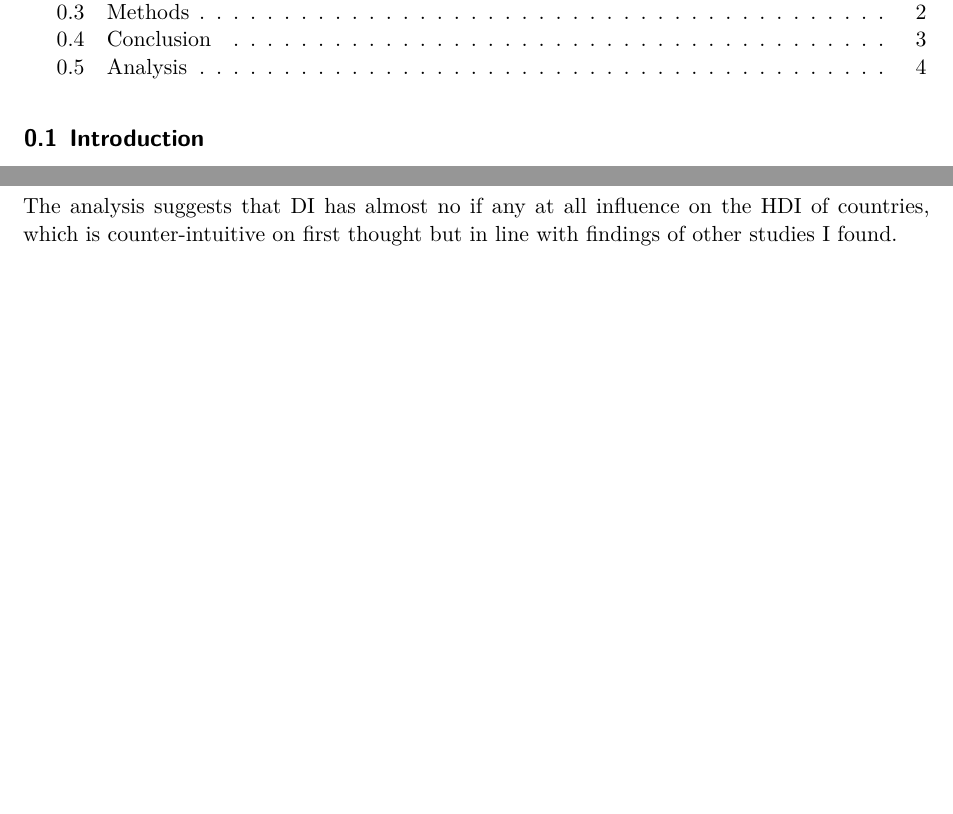
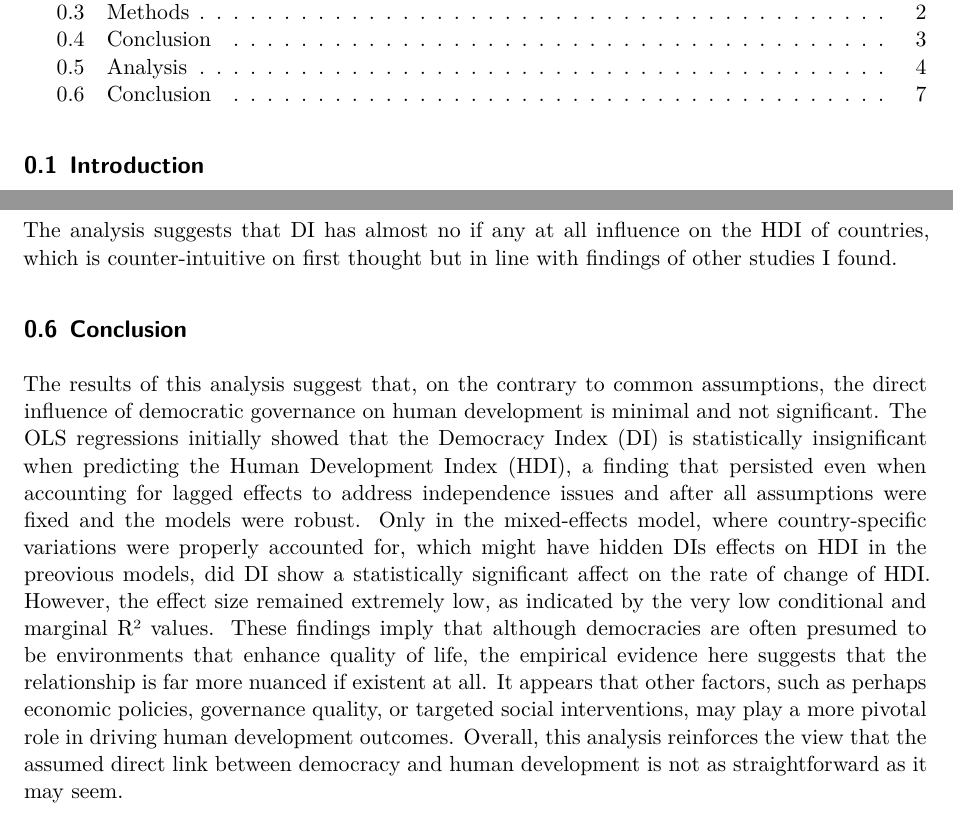
Before and after one commit to Winipedia/DI-HDI-Analysis, a Quarto document (analysis.qmd): two parts of pages 1 and 7 of 7, joined at a grey line, cut so that both start at the same text, the shorter picture padded with empty space. Rendered offline with R 4.5, knitr and Pandoc in place of Quarto, then LaTeX, with nearby package versions; some code elsewhere in the file could not run offline.

Commit message:
conclusion added

```diff
--- a/analysis.qmd
+++ b/analysis.qmd
@@ -204,3 +204,8 @@ m5 = do_mixed_linear_regression(
 z-transform was used on DI_COL to fix numerical instability because the model did not converge. The homoscedasticity assumptions seems to hold in the visual well enough. DI now has a statistically significant affect on the rate of change of HDI (p \< 0.05). As this model accounts for country effects it is more reliable than the previous OLS regressions. The analysis is robust with a 2322 observations across 166 groups (countries) and an average group size of 14. However the conditional and marginal R\^2 for this model are very low (0.02, 0.06) and suggest that although the effect is statistically significant it explains almost none of the variance within the rate of change of HDI.
 
 The analysis suggests that DI has almost no if any at all influence on the HDI of countries, which is counter-intuitive on first thought but in line with findings of other studies I found.
+
+## Conclusion
+
+The results of this analysis suggest that, on the contrary to common assumptions, the direct influence of democratic governance on human development is minimal and not significant. The OLS regressions initially showed that the Democracy Index (DI) is statistically insignificant when predicting the Human Development Index (HDI), a finding that persisted even when accounting for lagged effects to address independence issues and after all assumptions were fixed and the models were robust. Only in the mixed-effects model, where country-specific variations were properly accounted for, which might have hidden DIs effects on HDI in the preovious models, did DI show a statistically significant affect on the rate of change of HDI. However, the effect size remained extremely low, as indicated by the very low conditional and marginal R² values.
+These findings imply that although democracies are often presumed to be environments that enhance quality of life, the empirical evidence here suggests that the relationship is far more nuanced if existent at all. It appears that other factors, such as perhaps economic policies, governance quality, or targeted social interventions, may play a more pivotal role in driving human development outcomes. Overall, this analysis reinforces the view that the assumed direct link between democracy and human development is not as straightforward as it may seem.
```
